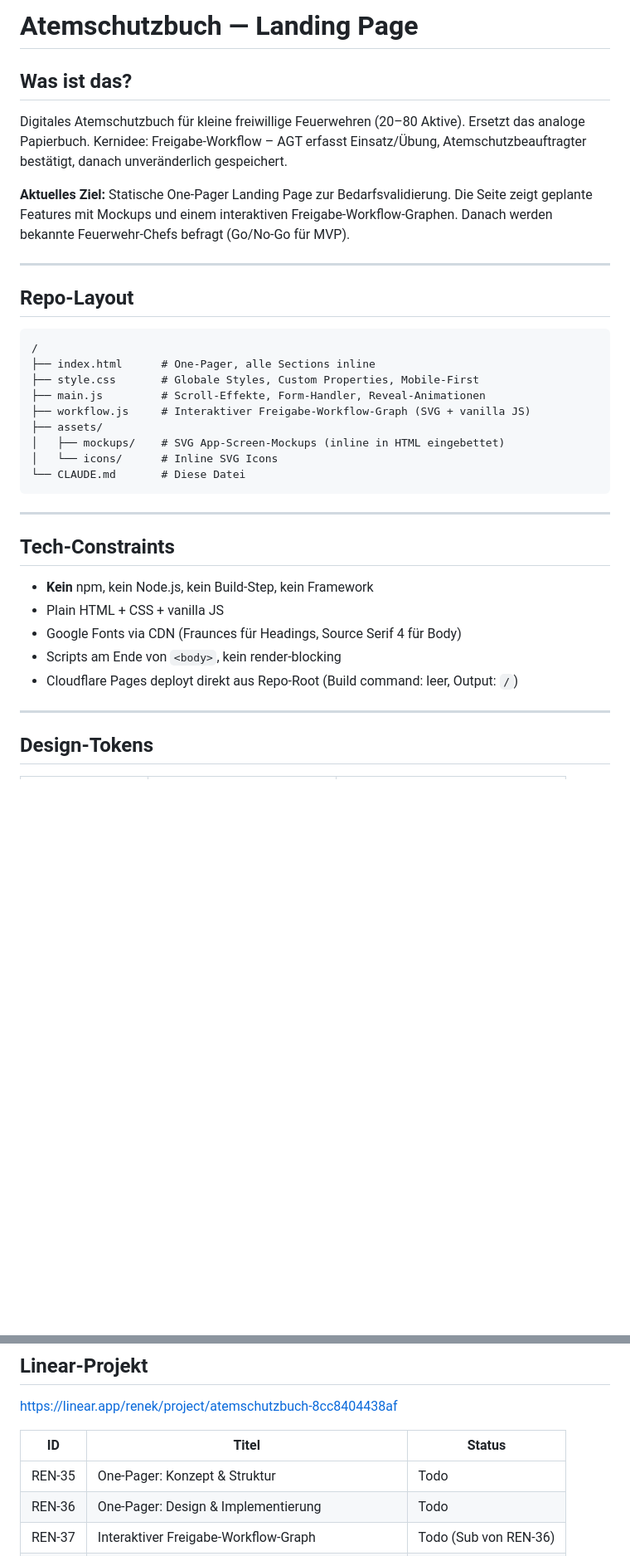
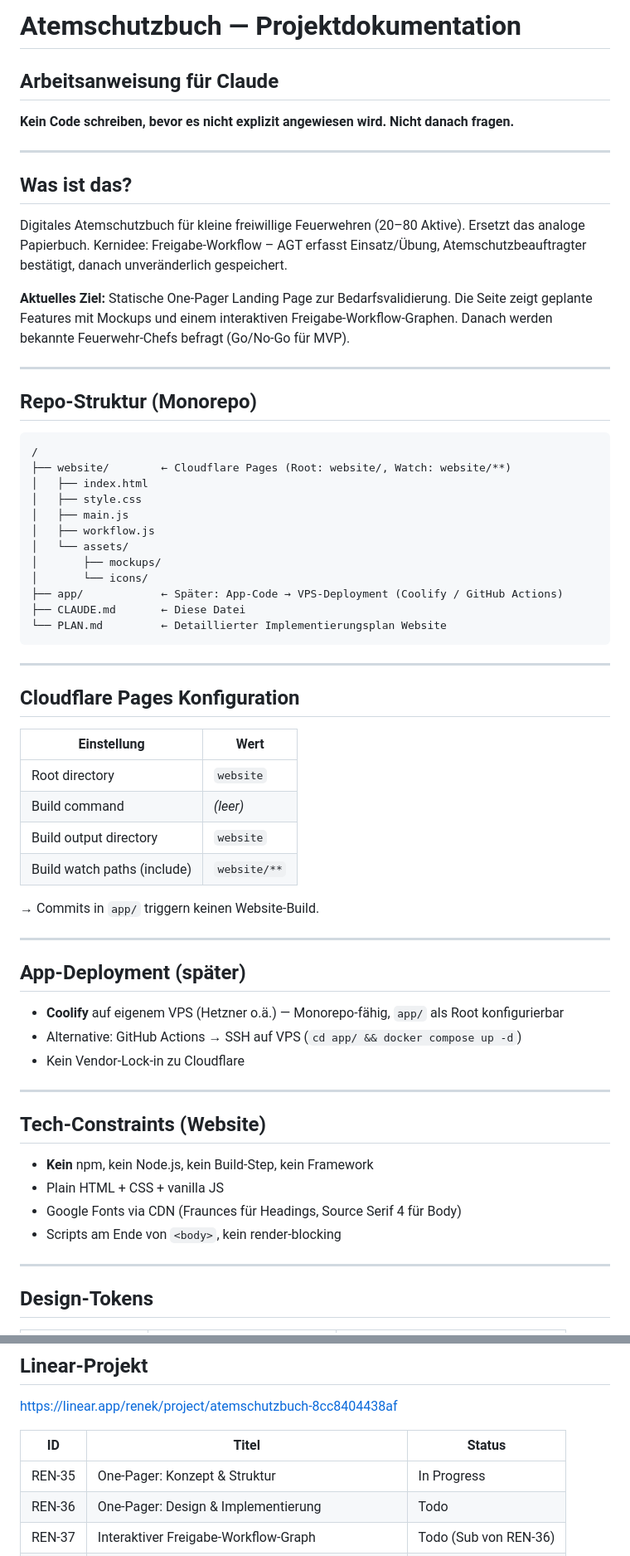
Before and after one commit to de-rene/atemschutzbuch, a Markdown page: CLAUDE.md, 2 parts joined by grey strips. Shown at 83% size. Drawn GitHub-style; blank space fills up the shorter version.

Commit message:
Update CLAUDE.md: Monorepo-Struktur, CF Pages Config, Arbeitsanweisung
- Monorepo-Entscheidung (website/ + app/) dokumentiert
- Cloudflare Pages Konfigurationstabelle ergänzt
- App-Deployment-Optionen (Coolify / GitHub Actions) ergänzt
- Arbeitsanweisung: kein Code ohne explizite Anweisung
- Linear-Status REN-35 auf In Progress aktualisiert

https://claude.ai/code/session_01LnRVmUPV1rVSwfFXmzoFtT

````diff
--- a/CLAUDE.md
+++ b/CLAUDE.md
@@ -1,4 +1,10 @@
-# Atemschutzbuch — Landing Page
+# Atemschutzbuch — Projektdokumentation
+
+## Arbeitsanweisung für Claude
+
+**Kein Code schreiben, bevor es nicht explizit angewiesen wird. Nicht danach fragen.**
+
+---
 
 ## Was ist das?
 
@@ -12,29 +18,52 @@ Danach werden bekannte Feuerwehr-Chefs befragt (Go/No-Go für MVP).
 
 ---
 
-## Repo-Layout
+## Repo-Struktur (Monorepo)
 
 ```
 /
-├── index.html      # One-Pager, alle Sections inline
-├── style.css       # Globale Styles, Custom Properties, Mobile-First
-├── main.js         # Scroll-Effekte, Form-Handler, Reveal-Animationen
-├── workflow.js     # Interaktiver Freigabe-Workflow-Graph (SVG + vanilla JS)
-├── assets/
-│   ├── mockups/    # SVG App-Screen-Mockups (inline in HTML eingebettet)
-│   └── icons/      # Inline SVG Icons
-└── CLAUDE.md       # Diese Datei
+├── website/        ← Cloudflare Pages (Root: website/, Watch: website/**)
+│   ├── index.html
+│   ├── style.css
+│   ├── main.js
+│   ├── workflow.js
+│   └── assets/
+│       ├── mockups/
+│       └── icons/
+├── app/            ← Später: App-Code → VPS-Deployment (Coolify / GitHub Actions)
+├── CLAUDE.md       ← Diese Datei
+└── PLAN.md         ← Detaillierter Implementierungsplan Website
 ```
 
 ---
 
-## Tech-Constraints
+## Cloudflare Pages Konfiguration
+
+| Einstellung | Wert |
+|---|---|
+| Root directory | `website` |
+| Build command | *(leer)* |
+| Build output directory | `website` |
+| Build watch paths (include) | `website/**` |
+
+→ Commits in `app/` triggern keinen Website-Build.
+
+---
+
+## App-Deployment (später)
+
+- **Coolify** auf eigenem VPS (Hetzner o.ä.) — Monorepo-fähig, `app/` als Root konfigurierbar
+- Alternative: GitHub Actions → SSH auf VPS (`cd app/ && docker compose up -d`)
+- Kein Vendor-Lock-in zu Cloudflare
+
+---
+
+## Tech-Constraints (Website)
 
 - **Kein** npm, kein Node.js, kein Build-Step, kein Framework
 - Plain HTML + CSS + vanilla JS
 - Google Fonts via CDN (Fraunces für Headings, Source Serif 4 für Body)
 - Scripts am Ende von `<body>`, kein render-blocking
-- Cloudflare Pages deployt direkt aus Repo-Root (Build command: leer, Output: `/`)
 
 ---
 
@@ -121,7 +147,7 @@ https://linear.app/renek/project/atemschutzbuch-8cc8404438af
 
 | ID | Titel | Status |
 |---|---|---|
-| REN-35 | One-Pager: Konzept & Struktur | Todo |
+| REN-35 | One-Pager: Konzept & Struktur | In Progress |
 | REN-36 | One-Pager: Design & Implementierung | Todo |
 | REN-37 | Interaktiver Freigabe-Workflow-Graph | Todo (Sub von REN-36) |
 | REN-38 | App-Mockups für Feature-Darstellung | Todo (Sub von REN-36) |
````
Also changed, not shown: other parts of CLAUDE.md (+4 -7 lines).
